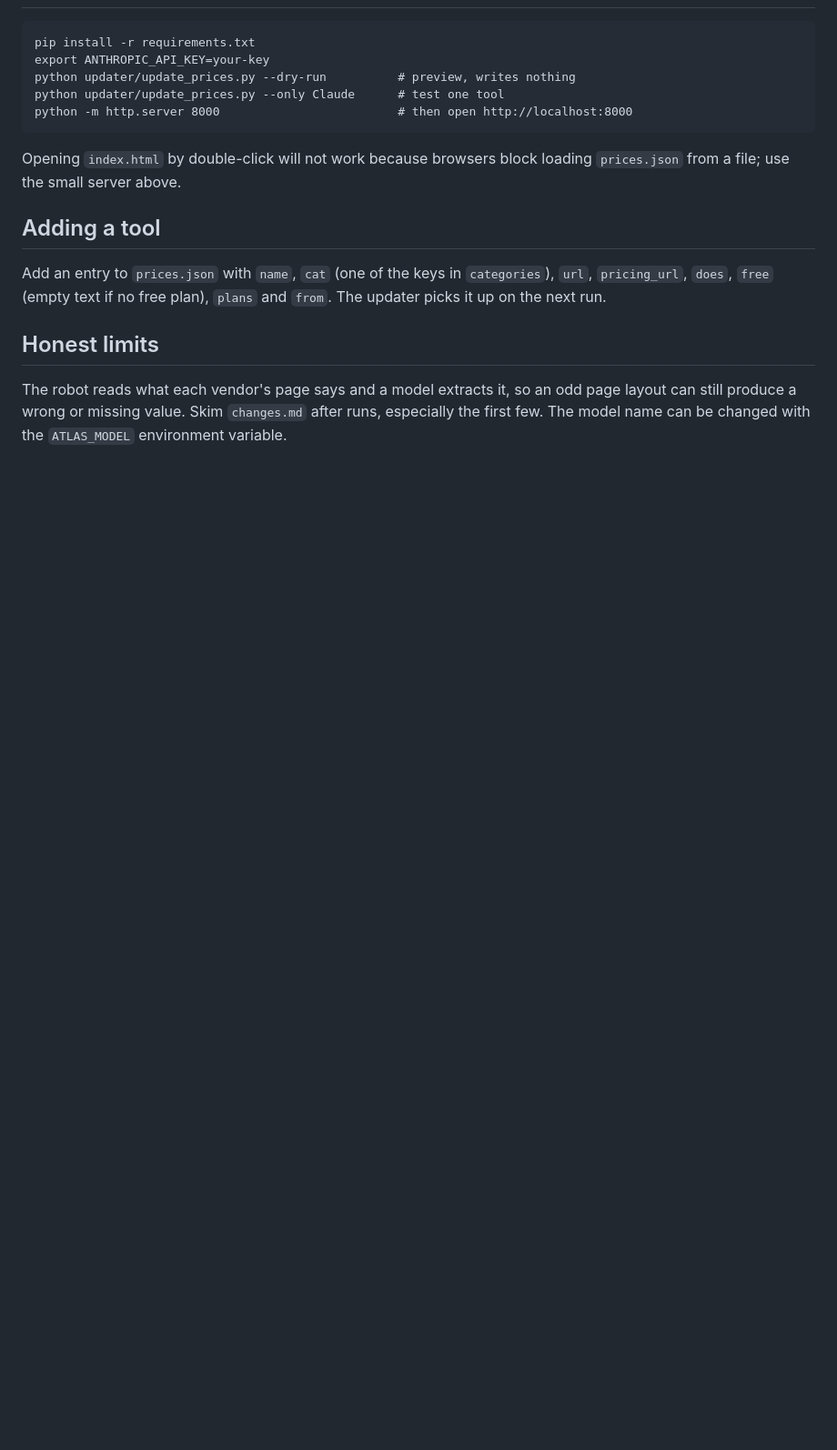
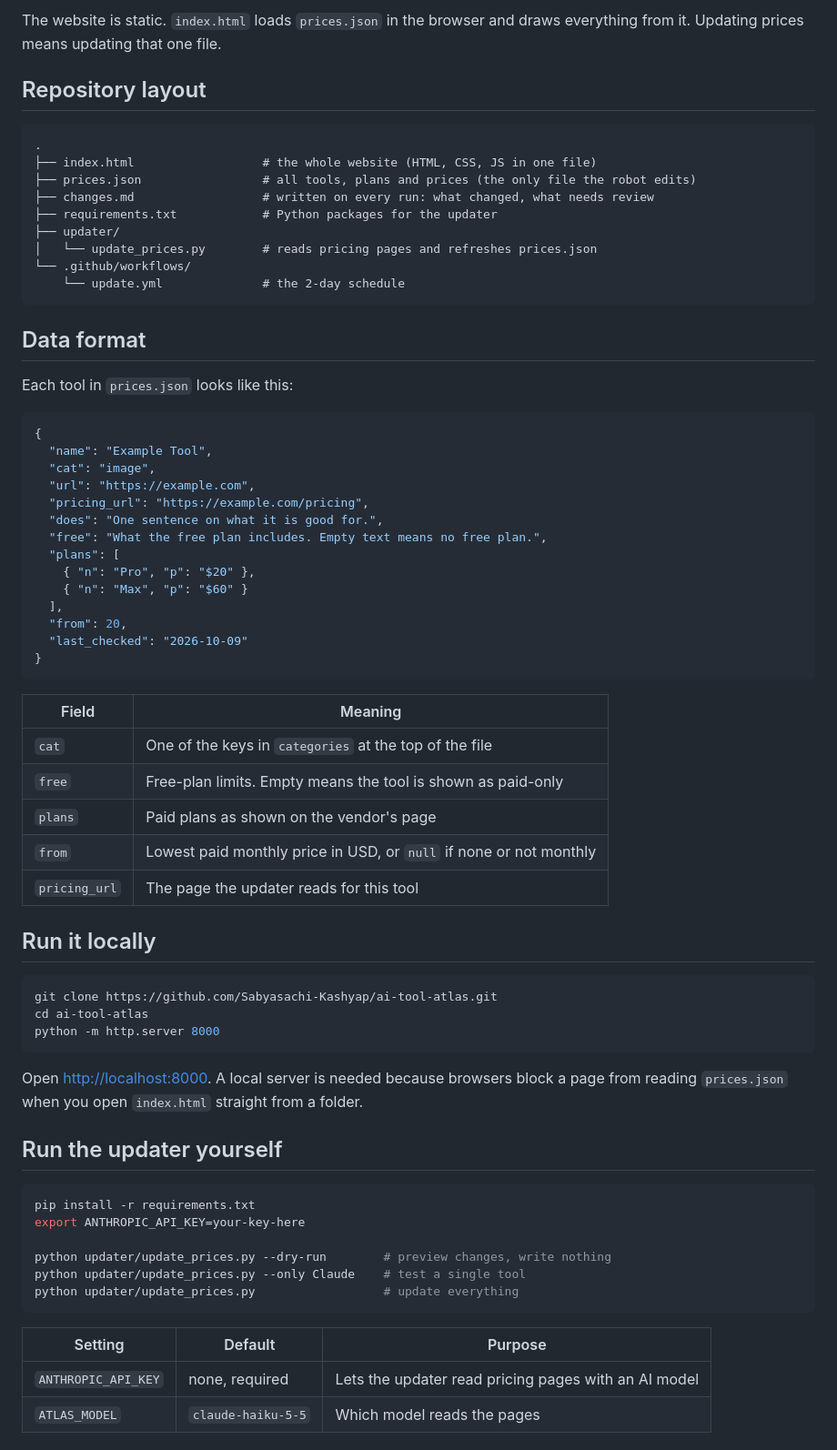
Before and after one commit to Sabyasachi-Kashyap/ai-tool-atlas, a Markdown page: README.md, the part around one of its changes. Shown at 91% size. Drawn GitHub-style; blank space fills up the shorter version.

Commit message:
Revise README for improved structure and details
Updated README.md to enhance clarity and add features.

````diff
--- a/README.md
+++ b/README.md
@@ -36,18 +52,71 @@ Each tool has a `pricing_url` in `prices.json`. Many of those were guessed as `<
+The website is static. `index.html` loads `prices.json` in the browser and draws everything from it. Updating prices means updating that one file.
+
+## Repository layout
 
 ```
-pip install -r requirements.txt
-export ANTHROPIC_API_KEY=your-key
-python updater/update_prices.py --dry-run          # preview, writes nothing
-python updater/update_prices.py --only Claude      # test one tool
-python -m http.server 8000                         # then open http://localhost:8000
+.
+├── index.html                  # the whole website (HTML, CSS, JS in one file)
+├── prices.json                 # all tools, plans and prices (the only file the robot edits)
+├── changes.md                  # written on every run: what changed, what needs review
+├── requirements.txt            # Python packages for the updater
+├── updater/
+│   └── update_prices.py        # reads pricing pages and refreshes prices.json
+└── .github/workflows/
+    └── update.yml              # the 2-day schedule
 ```
 
-Opening `index.html` by double-click will not work because browsers block loading `prices.json` from a file; use the small server above.
+## Data format
 
-## Adding a tool
+Each tool in `prices.json` looks like this:
 
-Add an entry to `prices.json` with `name`, `cat` (one of the keys in `categories`), `url`, `pricing_url`, `does`, `free` (empty text if no free plan), `plans` and `from`. The updater picks it up on the next run.
+```json
+{
+  "name": "Example Tool",
+  "cat": "image",
+  "url": "https://example.com",
+  "pricing_url": "https://example.com/pricing",
+  "does": "One sentence on what it is good for.",
+  "free": "What the free plan includes. Empty text means no free plan.",
+  "plans": [
+    { "n": "Pro", "p": "$20" },
+    { "n": "Max", "p": "$60" }
+  ],
+  "from": 20,
+  "last_checked": "2026-10-09"
+}
+```
 
-## Honest limits
+| Field | Meaning |
+|---|---|
+| `cat` | One of the keys in `categories` at the top of the file |
+| `free` | Free-plan limits. Empty means the tool is shown as paid-only |
+| `plans` | Paid plans as shown on the vendor's page |
+| `from` | Lowest paid monthly price in USD, or `null` if none or not monthly |
+| `pricing_url` | The page the updater reads for this tool |
 
-The robot reads what each vendor's page says and a model extracts it, so an odd page layout can still produce a wrong or missing value. Skim `changes.md` after runs, especially the first few. The model name can be changed with the `ATLAS_MODEL` environment variable.
+## Run it locally
+
+```bash
+git clone https://github.com/Sabyasachi-Kashyap/ai-tool-atlas.git
+cd ai-tool-atlas
+python -m http.server 8000
+```
+
+Open <http://localhost:8000>. A local server is needed because browsers block a page from reading `prices.json` when you open `index.html` straight from a folder.
+
+## Run the updater yourself
+
+```bash
+pip install -r requirements.txt
+export ANTHROPIC_API_KEY=your-key-here
+
+python updater/update_prices.py --dry-run        # preview changes, write nothing
+python updater/update_prices.py --only Claude    # test a single tool
+python updater/update_prices.py                  # update everything
+```
+
+| Setting | Default | Purpose |
+|---|---|---|
+| `ANTHROPIC_API_KEY` | none, required | Lets the updater read pricing pages with an AI model |
+| `ATLAS_MODEL` | `claude-haiku-5-5` | Which model reads the pages |
+
````
Also changed, not shown: other parts of README.md (+76 -25 lines).
